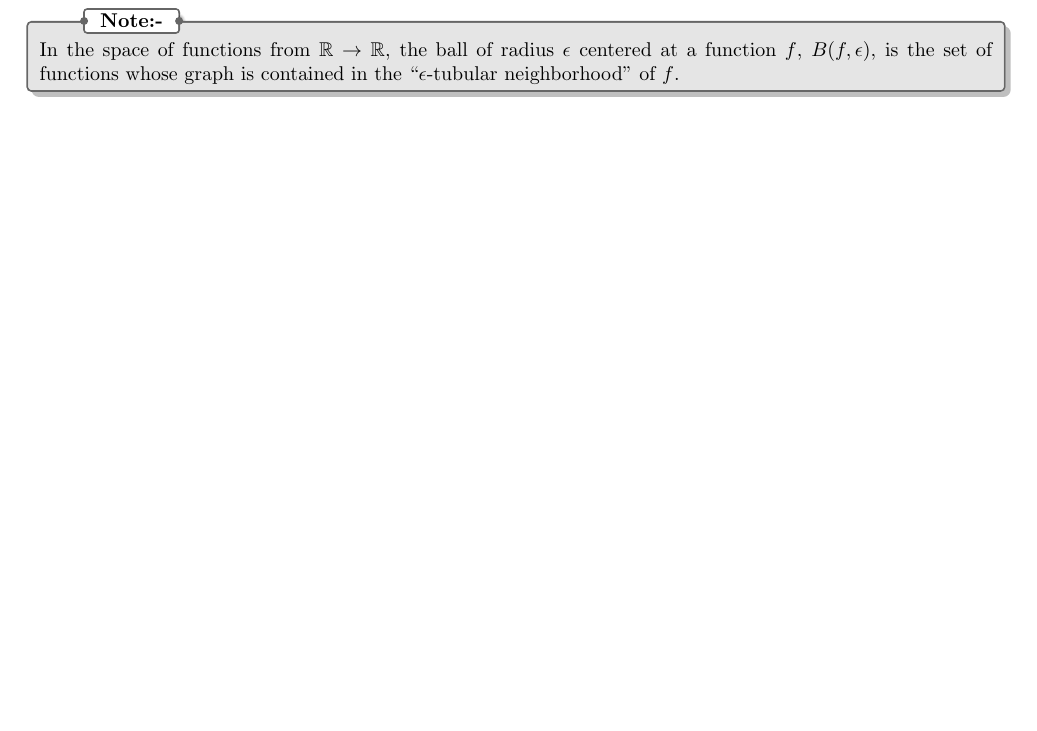
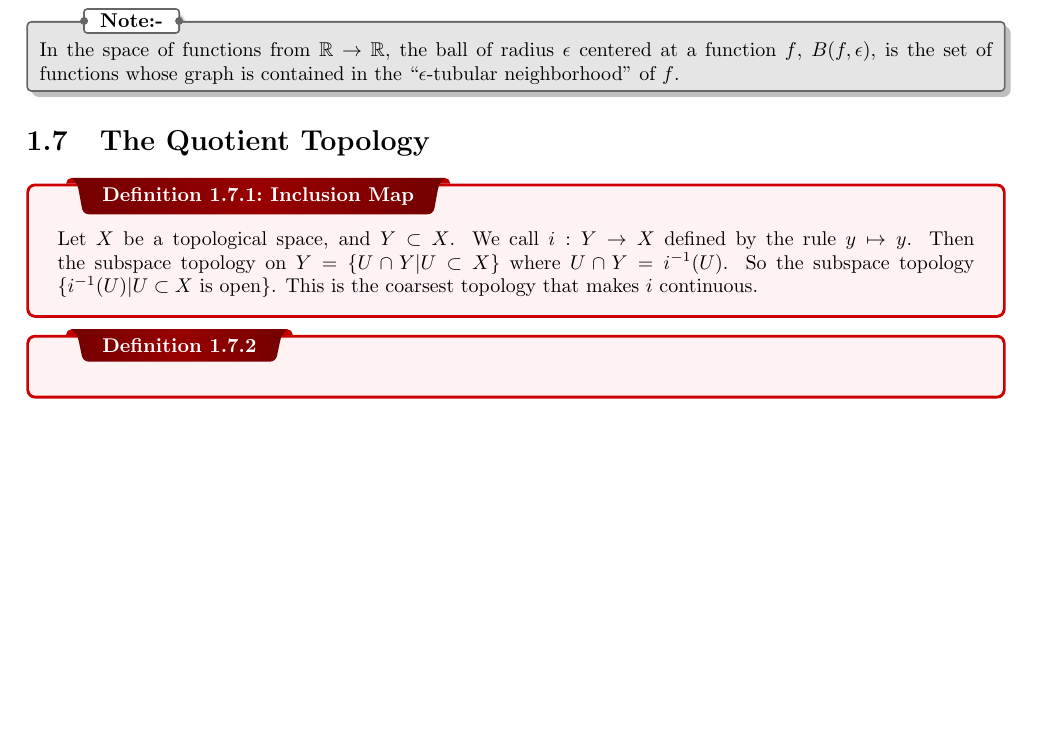
Before and after one commit to pmull18/mathNotes, a LaTeX thesis (Math590/topology_class-note.tex, which reads Math590/ch01-intro.tex): part of page 18 of 38, cut so that both start at the same text, the shorter picture padded with empty space. The pictures show the PDF file Math590/topology_class-note.pdf that the author committed with the source.

Commit message:
Quotient Topology

```diff
--- a/Math590/ch01-intro.tex
+++ b/Math590/ch01-intro.tex
@@ -597,3 +597,10 @@ TODO: Complete example}
 \begin{note}
 	In the space of functions from $\mathbb{R}\to\mathbb{R}$, the ball of radius $\epsilon$ centered at a function $f$, $B(f,\epsilon)$, is the set of functions whose graph is contained in the ``$\epsilon$-tubular neighborhood'' of $f$.
 \end{note}
+
+\section{The Quotient Topology}
+\dfn{Inclusion Map}{
+	Let $X$ be a topological space, and $Y\subset X$. We call $i:Y\to X$ defined by the rule $y\mapsto y$. Then the subspace topology on $Y = \{U\cap Y| U\subset X\}$ where $U\cap Y = i^{-1}(U)$. So the subspace topology $\{i^{-1}(U)| U\subset X \text{ is open}\}$. This is the coarsest topology that makes $i$ continuous.
+}
+
+\dfn{}{}
```
Also changed, not shown: Math590/topology_class-note.pdf, 10 other files.
